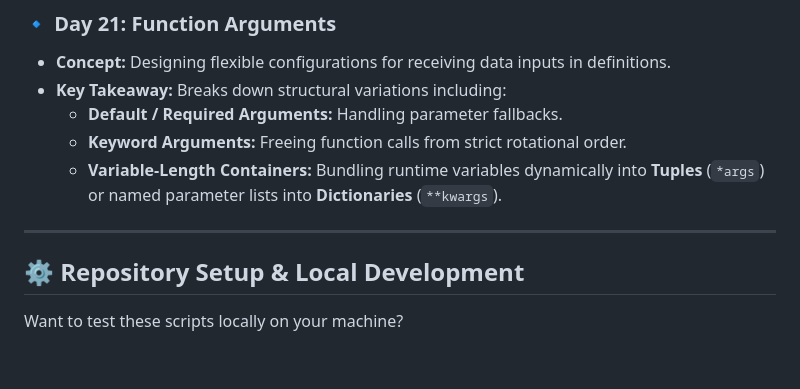
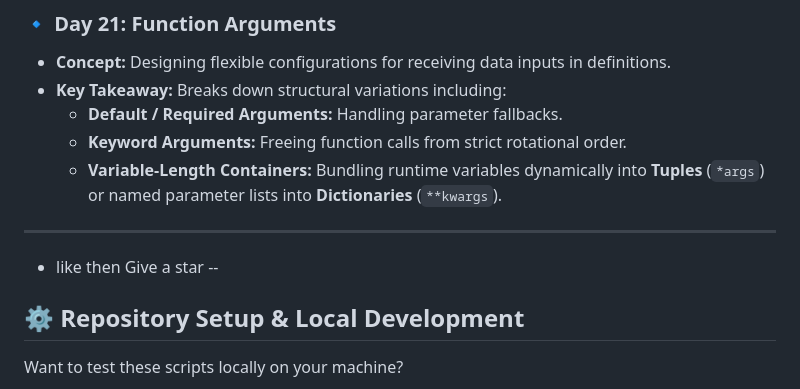
Before and after one commit to Divyanshu-sharma-coder/Python-Study_Materials-complete, a Markdown page: Readme.md, the part around the change. Drawn GitHub-style; blank space fills up the shorter version.

Commit message:
Update Readme.md
update Readme

```diff
--- a/Readme.md
+++ b/Readme.md
@@ -51,7 +51,7 @@ Whether you are revising core concepts or looking through reference materials, t
   * **Variable-Length Containers:** Bundling runtime variables dynamically into **Tuples** (`*args`) or named parameter lists into **Dictionaries** (`**kwargs`).
 
 ---
-
+* like then Give a star --
 ## ⚙️ Repository Setup & Local Development
 
 Want to test these scripts locally on your machine?
```
